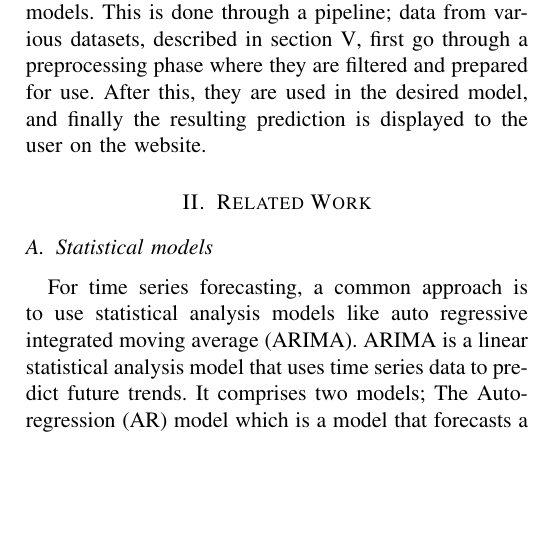
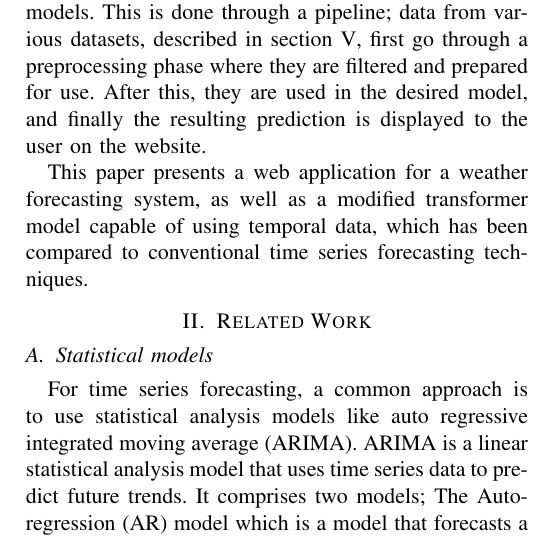
Before and after one commit to chhoumann/P6, a LaTeX paper (master.tex, which reads sections/introduction.tex): part of one column of page 4 of 12, cut so that both start at the same text, the shorter picture padded with empty space. Compiled offline with pdfLaTeX; a missing font is replaced by an installed copy or a similar font; a LaTeX package or settings file that is missing is left out.

Commit message:
Update introduction.tex

```diff
--- a/sections/introduction.tex
+++ b/sections/introduction.tex
@@ -24,3 +24,5 @@ We use the existing transformer model, originally intended for NLP, and modified
 To this end, have developed a web application that allows the user to predict the weather at a given date using both the modified transformer as well as the previously described models.
 This is done through a pipeline; data from various datasets, described in section \ref{sec:ExpRes}, first go through a preprocessing phase where they are filtered and prepared for use.
 After this, they are used in the desired model, and finally the resulting prediction is displayed to the user on the website.
+
+This paper presents a web application for a weather forecasting system, as well as a modified transformer model capable of using temporal data, which has been compared to conventional time series forecasting techniques.
```
